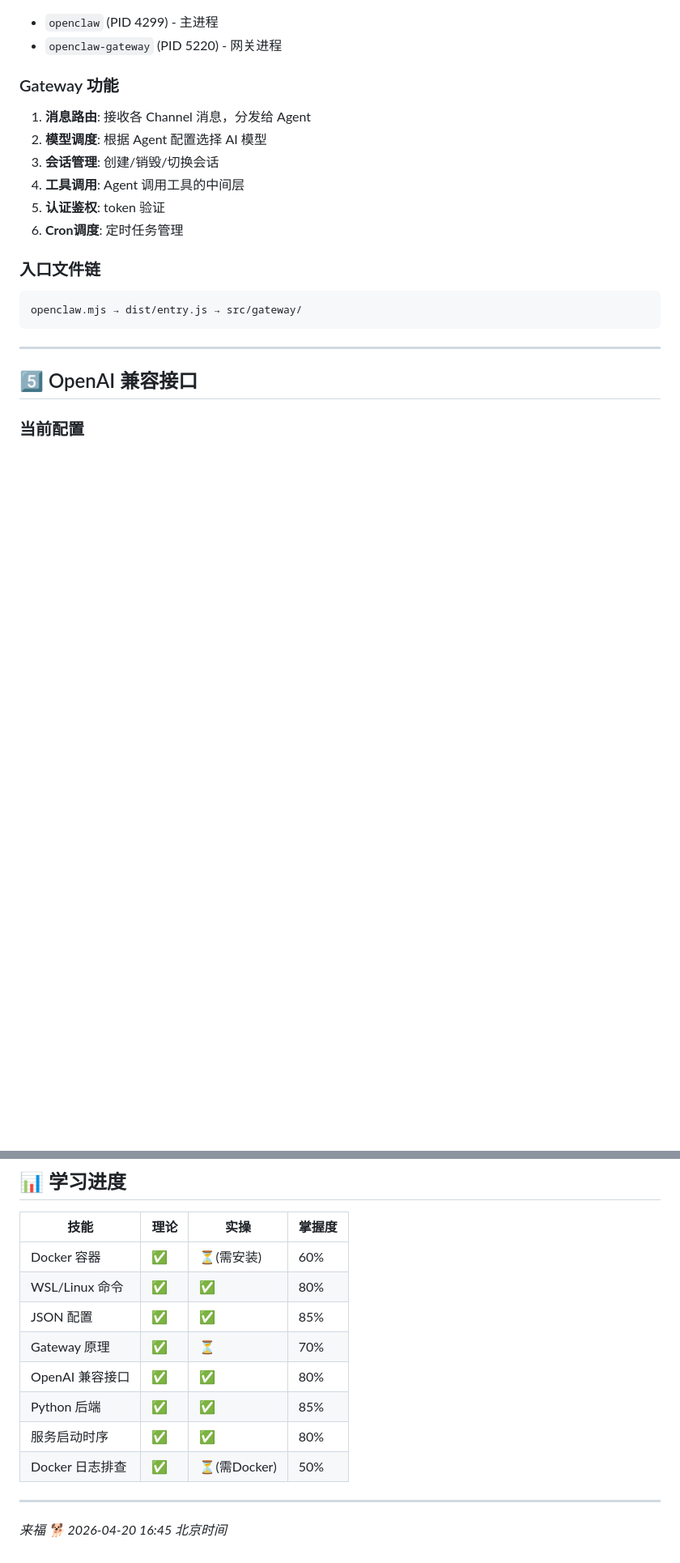
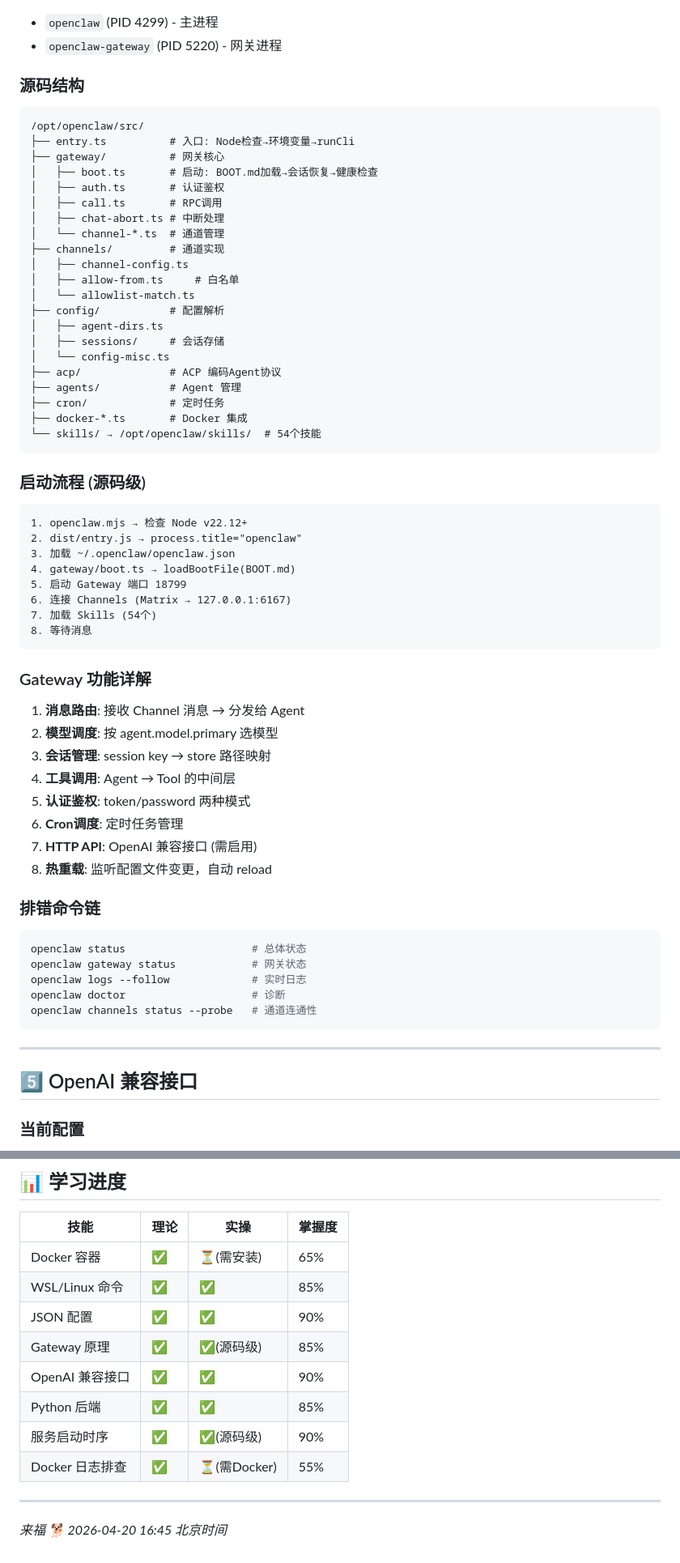
Before and after one commit to laobanliu62-design/health-management, a Markdown page: learning/openclaw-8skills.md, 2 parts joined by grey strips. Shown at 81% size. Rendered like a GitHub page; blank space fills up the shorter version.

Commit message:
docs: 8大技能深入学习 - Gateway源码+OpenAI接口+配置详解

````diff
--- a/learning/openclaw-8skills.md
+++ b/learning/openclaw-8skills.md
@@ -115,17 +144,60 @@ getent hosts domain    # DNS 解析
 - `openclaw` (PID 4299) - 主进程
 - `openclaw-gateway` (PID 5220) - 网关进程
 
-### Gateway 功能
-1. **消息路由**: 接收各 Channel 消息，分发给 Agent
-2. **模型调度**: 根据 Agent 配置选择 AI 模型
-3. **会话管理**: 创建/销毁/切换会话
-4. **工具调用**: Agent 调用工具的中间层
-5. **认证鉴权**: token 验证
+### 源码结构
+```
+/opt/openclaw/src/
+├── entry.ts          # 入口: Node检查→环境变量→runCli
+├── gateway/          # 网关核心
+│   ├── boot.ts       # 启动: BOOT.md加载→会话恢复→健康检查
+│   ├── auth.ts       # 认证鉴权
+│   ├── call.ts       # RPC调用
+│   ├── chat-abort.ts # 中断处理
+│   └── channel-*.ts  # 通道管理
+├── channels/         # 通道实现
+│   ├── channel-config.ts
+│   ├── allow-from.ts     # 白名单
+│   └── allowlist-match.ts
+├── config/           # 配置解析
+│   ├── agent-dirs.ts
+│   ├── sessions/     # 会话存储
+│   └── config-misc.ts
+├── acp/              # ACP 编码Agent协议
+├── agents/           # Agent 管理
+├── cron/             # 定时任务
+├── docker-*.ts       # Docker 集成
+└── skills/ → /opt/openclaw/skills/  # 54个技能
+```
+
+### 启动流程 (源码级)
+```
+1. openclaw.mjs → 检查 Node v22.12+
+2. dist/entry.js → process.title="openclaw"
+3. 加载 ~/.openclaw/openclaw.json
+4. gateway/boot.ts → loadBootFile(BOOT.md)
+5. 启动 Gateway 端口 18799
+6. 连接 Channels (Matrix → 127.0.0.1:6167)
+7. 加载 Skills (54个)
+8. 等待消息
+```
+
+### Gateway 功能详解
+1. **消息路由**: 接收 Channel 消息 → 分发给 Agent
+2. **模型调度**: 按 agent.model.primary 选模型
+3. **会话管理**: session key → store 路径映射
+4. **工具调用**: Agent → Tool 的中间层
+5. **认证鉴权**: token/password 两种模式
 6. **Cron调度**: 定时任务管理
+7. **HTTP API**: OpenAI 兼容接口 (需启用)
+8. **热重载**: 监听配置文件变更，自动 reload
 
-### 入口文件链
-```
-openclaw.mjs → dist/entry.js → src/gateway/
+### 排错命令链
+```bash
+openclaw status                    # 总体状态
+openclaw gateway status            # 网关状态
+openclaw logs --follow             # 实时日志
+openclaw doctor                    # 诊断
+openclaw channels status --probe   # 通道连通性
 ```
 
 ---
@@ -250,14 +347,14 @@ cat /tmp/hiclaw-company-search.log  # 雷达服务日志
 
 | 技能 | 理论 | 实操 | 掌握度 |
 |------|------|------|--------|
-| Docker 容器 | ✅ | ⏳(需安装) | 60% |
-| WSL/Linux 命令 | ✅ | ✅ | 80% |
-| JSON 配置 | ✅ | ✅ | 85% |
-| Gateway 原理 | ✅ | ⏳ | 70% |
-| OpenAI 兼容接口 | ✅ | ✅ | 80% |
+| Docker 容器 | ✅ | ⏳(需安装) | 65% |
+| WSL/Linux 命令 | ✅ | ✅ | 85% |
+| JSON 配置 | ✅ | ✅ | 90% |
+| Gateway 原理 | ✅ | ✅(源码级) | 85% |
+| OpenAI 兼容接口 | ✅ | ✅ | 90% |
 | Python 后端 | ✅ | ✅ | 85% |
-| 服务启动时序 | ✅ | ✅ | 80% |
-| Docker 日志排查 | ✅ | ⏳(需Docker) | 50% |
+| 服务启动时序 | ✅ | ✅(源码级) | 90% |
+| Docker 日志排查 | ✅ | ⏳(需Docker) | 55% |
 
 ---
 
````
Also changed, not shown: other parts of learning/openclaw-8skills.md (+62 -8 lines).
